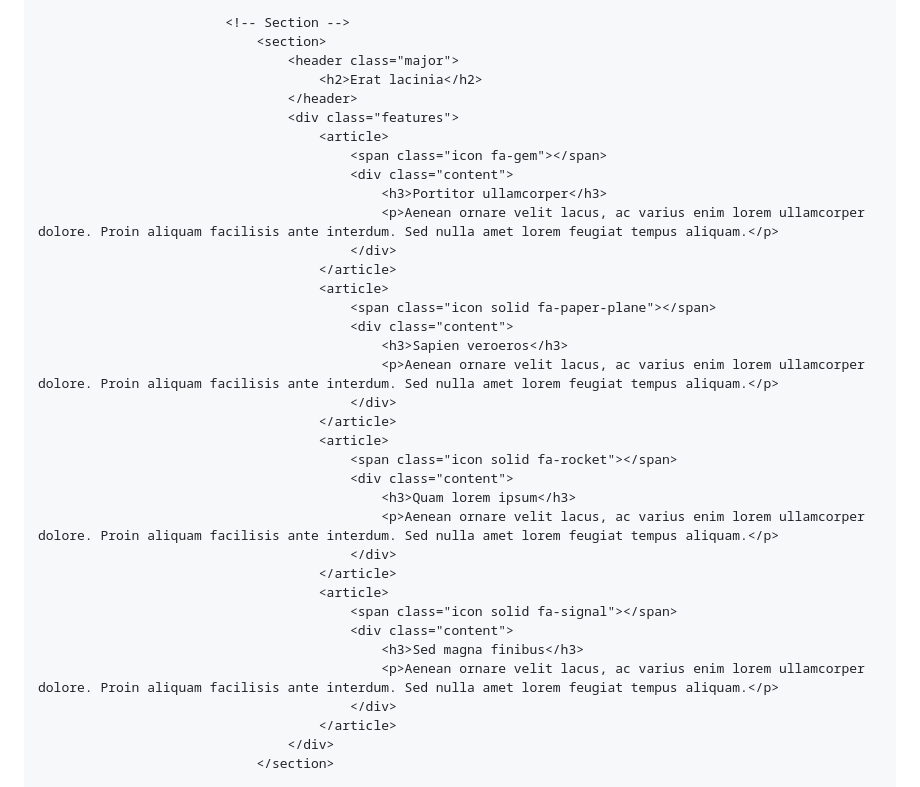
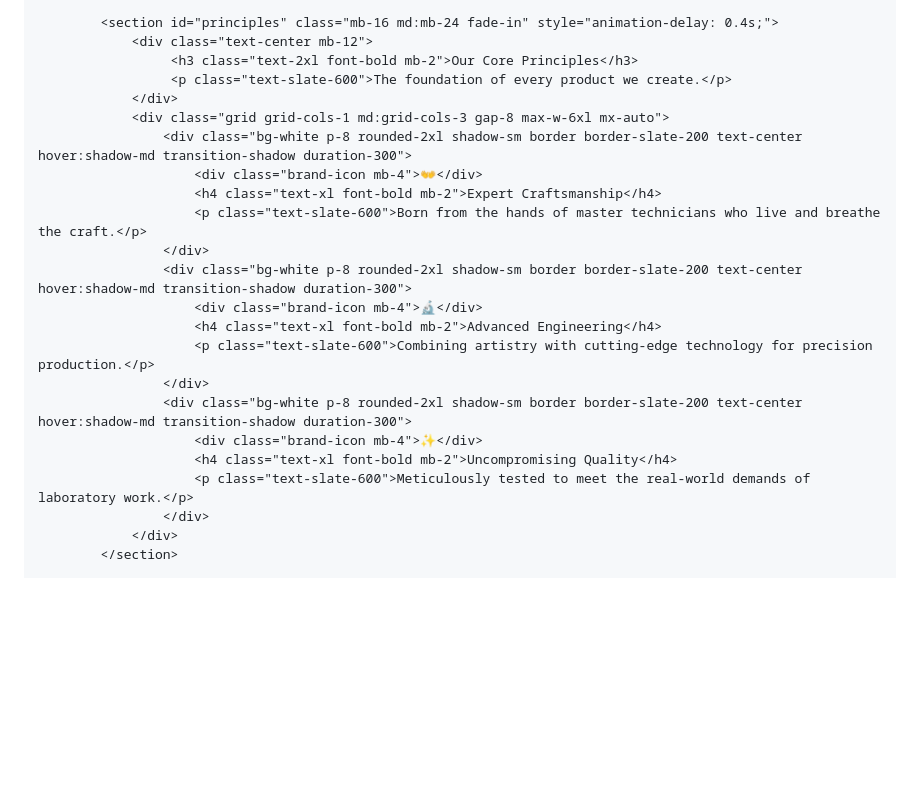
Before and after one commit to brentsungchancho/Visioden, a Markdown page: README.md, the part around the change printed below. Drawn GitHub-style; blank space fills up the shorter version.

```diff
--- a/README.md
+++ b/README.md
@@ -45,38 +75,25 @@
 
-							<!-- Section -->
-								<section>
-									<header class="major">
-										<h2>Erat lacinia</h2>
-									</header>
-									<div class="features">
-										<article>
-											<span class="icon fa-gem"></span>
-											<div class="content">
-												<h3>Portitor ullamcorper</h3>
-												<p>Aenean ornare velit lacus, ac varius enim lorem ullamcorper dolore. Proin aliquam facilisis ante interdum. Sed nulla amet lorem feugiat tempus aliquam.</p>
-											</div>
-										</article>
-										<article>
-											<span class="icon solid fa-paper-plane"></span>
-											<div class="content">
-												<h3>Sapien veroeros</h3>
-												<p>Aenean ornare velit lacus, ac varius enim lorem ullamcorper dolore. Proin aliquam facilisis ante interdum. Sed nulla amet lorem feugiat tempus aliquam.</p>
-											</div>
-										</article>
-										<article>
-											<span class="icon solid fa-rocket"></span>
-											<div class="content">
-												<h3>Quam lorem ipsum</h3>
-												<p>Aenean ornare velit lacus, ac varius enim lorem ullamcorper dolore. Proin aliquam facilisis ante interdum. Sed nulla amet lorem feugiat tempus aliquam.</p>
-											</div>
-										</article>
-										<article>
-											<span class="icon solid fa-signal"></span>
-											<div class="content">
-												<h3>Sed magna finibus</h3>
-												<p>Aenean ornare velit lacus, ac varius enim lorem ullamcorper dolore. Proin aliquam facilisis ante interdum. Sed nulla amet lorem feugiat tempus aliquam.</p>
-											</div>
-										</article>
-									</div>
-								</section>
+            <section id="principles" class="mb-16 md:mb-24 fade-in" style="animation-delay: 0.4s;">
+                <div class="text-center mb-12">
+                     <h3 class="text-2xl font-bold mb-2">Our Core Principles</h3>
+                     <p class="text-slate-600">The foundation of every product we create.</p>
+                </div>
+                <div class="grid grid-cols-1 md:grid-cols-3 gap-8 max-w-6xl mx-auto">
+                    <div class="bg-white p-8 rounded-2xl shadow-sm border border-slate-200 text-center hover:shadow-md transition-shadow duration-300">
+                        <div class="brand-icon mb-4">👐</div>
+                        <h4 class="text-xl font-bold mb-2">Expert Craftsmanship</h4>
+                        <p class="text-slate-600">Born from the hands of master technicians who live and breathe the craft.</p>
+                    </div>
+                    <div class="bg-white p-8 rounded-2xl shadow-sm border border-slate-200 text-center hover:shadow-md transition-shadow duration-300">
+                        <div class="brand-icon mb-4">🔬</div>
+                        <h4 class="text-xl font-bold mb-2">Advanced Engineering</h4>
+                        <p class="text-slate-600">Combining artistry with cutting-edge technology for precision production.</p>
+                    </div>
+                    <div class="bg-white p-8 rounded-2xl shadow-sm border border-slate-200 text-center hover:shadow-md transition-shadow duration-300">
+                        <div class="brand-icon mb-4">✨</div>
+                        <h4 class="text-xl font-bold mb-2">Uncompromising Quality</h4>
+                        <p class="text-slate-600">Meticulously tested to meet the real-world demands of laboratory work.</p>
+                    </div>
+                </div>
+            </section>
 
```
Also changed, not shown: other parts of README.md (+110 -194 lines).
